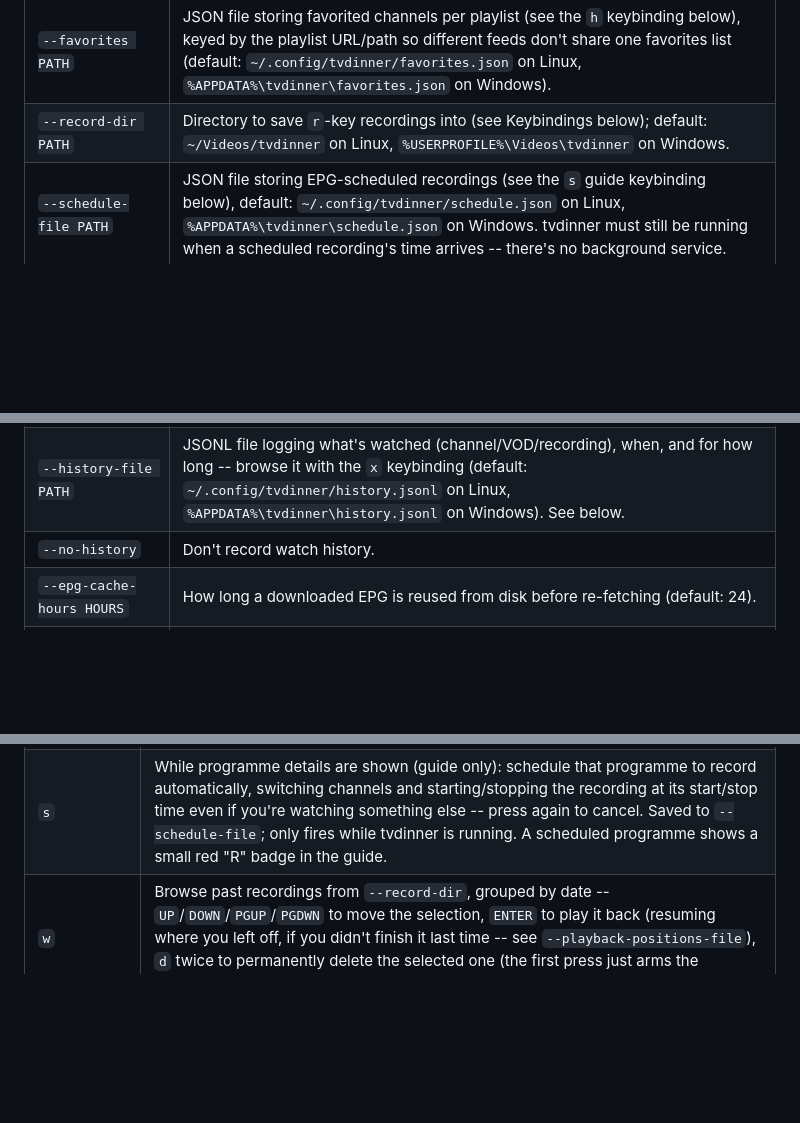
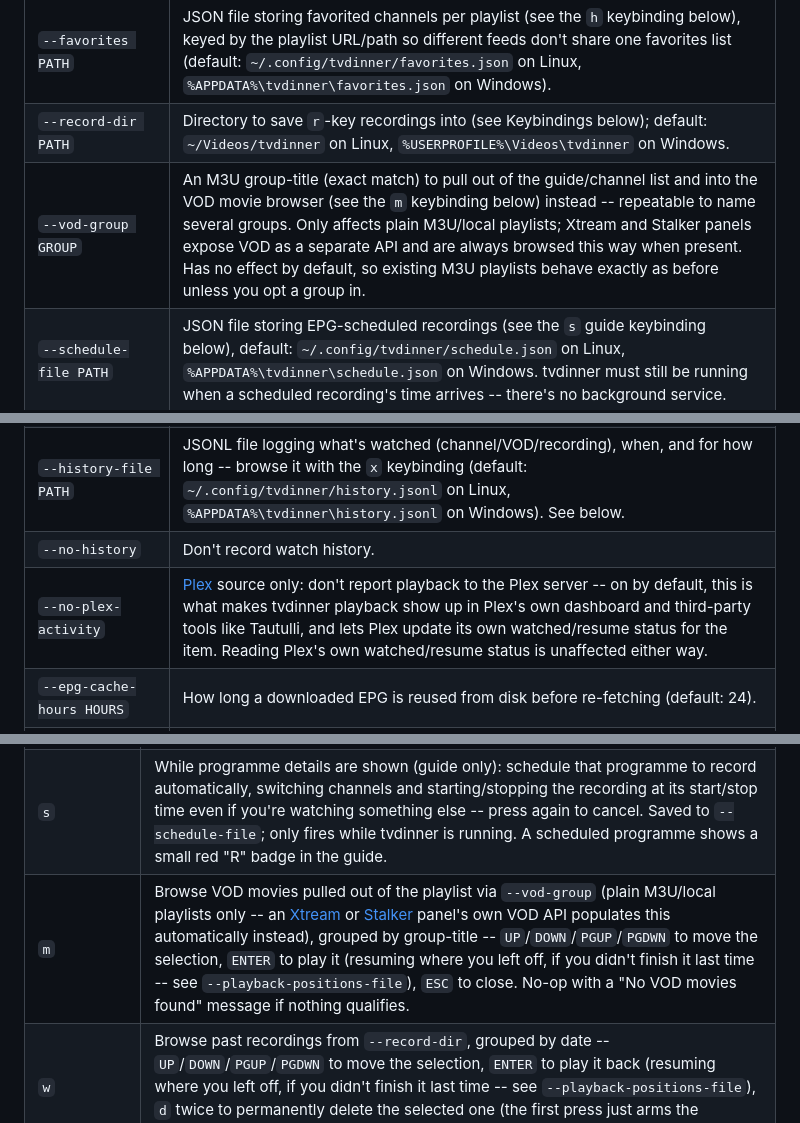
Before and after one commit to issinoho/tvdinner, a Markdown page: README.md, 3 parts joined by grey strips. Drawn GitHub-style; blank space fills up the shorter version.

```diff
--- a/README.md
+++ b/README.md
@@ -300,6 +309,7 @@ app OAuth client.
 | `--epg-shifts PATH` | JSON file mapping a channel's display name (as shown by `--list`) to a per-channel EPG time-shift override, for feeds where different channels are off by different amounts (default: `~/.config/tvdinner/epg_shifts.json` on Linux, `%APPDATA%\tvdinner\epg_shifts.json` on Windows). See below. |
 | `--favorites PATH` | JSON file storing favorited channels per playlist (see the `h` keybinding below), keyed by the playlist URL/path so different feeds don't share one favorites list (default: `~/.config/tvdinner/favorites.json` on Linux, `%APPDATA%\tvdinner\favorites.json` on Windows). |
 | `--record-dir PATH` | Directory to save `r`-key recordings into (see Keybindings below); default: `~/Videos/tvdinner` on Linux, `%USERPROFILE%\Videos\tvdinner` on Windows. |
+| `--vod-group GROUP` | An M3U group-title (exact match) to pull out of the guide/channel list and into the VOD movie browser (see the `m` keybinding below) instead -- repeatable to name several groups. Only affects plain M3U/local playlists; Xtream and Stalker panels expose VOD as a separate API and are always browsed this way when present. Has no effect by default, so existing M3U playlists behave exactly as before unless you opt a group in. |
 | `--schedule-file PATH` | JSON file storing EPG-scheduled recordings (see the `s` guide keybinding below), default: `~/.config/tvdinner/schedule.json` on Linux, `%APPDATA%\tvdinner\schedule.json` on Windows. tvdinner must still be running when a scheduled recording's time arrives -- there's no background service. |
 | `--live-buffer-minutes MINUTES` | How long the `p` keybinding can pause a live channel before it resumes automatically (default: 10). |
 | `--disable-full-screen` | Start in a normal window instead of full screen (the default). |
@@ -315,6 +325,7 @@ app OAuth client.
 | `--playback-positions-file PATH` | JSON file remembering where you left off in each recording (see the `w` recordings browser) or VOD item, so reopening one resumes instead of starting over (default: `~/.config/tvdinner/playback_positions.json` on Linux, `%APPDATA%\tvdinner\playback_positions.json` on Windows). A recording's entry is dropped once the file itself is deleted; a VOD entry -- there being no file to check -- is instead dropped after 90 days of nobody resuming or updating it. |
 | `--history-file PATH` | JSONL file logging what's watched (channel/VOD/recording), when, and for how long -- browse it with the `x` keybinding (default: `~/.config/tvdinner/history.jsonl` on Linux, `%APPDATA%\tvdinner\history.jsonl` on Windows). See below. |
 | `--no-history` | Don't record watch history. |
+| `--no-plex-activity` | [Plex](#plex-media-server) source only: don't report playback to the Plex server -- on by default, this is what makes tvdinner playback show up in Plex's own dashboard and third-party tools like Tautulli, and lets Plex update its own watched/resume status for the item. Reading Plex's own watched/resume status is unaffected either way. |
 | `--epg-cache-hours HOURS` | How long a downloaded EPG is reused from disk before re-fetching (default: 24). |
 | `--no-epg-cache` | Always re-download the EPG instead of using a cached copy, and don't write one either. |
 | `--refresh-epg-cache` | Force a fresh EPG download for this run, ignoring any existing cached copy no matter its age, then refresh the on-disk cache with it (unlike `--no-epg-cache`, later runs still benefit from the cache). |
@@ -775,6 +788,7 @@ In addition to `mpv`'s own default key bindings:
 | `j` / `ENTER` | While a [Plex](#plex-media-server) VOD item's intro or credits marker window is showing a "Skip Intro"/"Skip Credits" prompt (bottom-right corner): confirms it, seeking straight to the end of that window. `ENTER` works from an IR/BLE air-mouse remote's OK button too (its own base "pause" meaning is only shadowed while the prompt is up, restored the instant it closes); `j` is an unadvertised keyboard-only alias. Never automatic -- the prompt just sits there until confirmed or the window passes. Requires the library's intro/credits detection (a Plex Pass feature) to have actually run; pass `--no-skip-markers` to turn the prompt off entirely. |
 | `ESC` (Up Next) | While the "Up Next" countdown is showing after a [Plex](#plex-media-server) TV episode plays through to a real end: cancels it, leaving playback exactly where it is. Left alone, the next episode plays automatically once the countdown reaches zero -- see `--autoplay-countdown-seconds`/`--no-autoplay-next-episode` below. |
 | `s` | While programme details are shown (guide only): schedule that programme to record automatically, switching channels and starting/stopping the recording at its start/stop time even if you're watching something else -- press again to cancel. Saved to `--schedule-file`; only fires while tvdinner is running. A scheduled programme shows a small red "R" badge in the guide. |
+| `m` | Browse VOD movies pulled out of the playlist via `--vod-group` (plain M3U/local playlists only -- an [Xtream](#xtream-codes) or [Stalker](#stalker-portal) panel's own VOD API populates this automatically instead), grouped by group-title -- `UP`/`DOWN`/`PGUP`/`PGDWN` to move the selection, `ENTER` to play it (resuming where you left off, if you didn't finish it last time -- see `--playback-positions-file`), `ESC` to close. No-op with a "No VOD movies found" message if nothing qualifies. |
 | `w` | Browse past recordings from `--record-dir`, grouped by date -- `UP`/`DOWN`/`PGUP`/`PGDWN` to move the selection, `ENTER` to play it back (resuming where you left off, if you didn't finish it last time -- see `--playback-positions-file`), `d` twice to permanently delete the selected one (the first press just arms the confirmation), `ESC` to close. |
 | `u` | Browse upcoming scheduled recordings (see the `s` guide keybinding above), soonest first, marking whichever one is currently recording -- `UP`/`DOWN`/`PGUP`/`PGDWN` to move the selection, `ENTER` to cancel the selected one, `ESC` to close. Since only one recording can happen at a time, an overlapping schedule that never got a turn shows up here (and as an on-screen notification) under "Missed", with the reason why. |
 | `l` | [Plex](#plex-media-server) sessions only: (re)open the library browser -- `UP`/`DOWN`/`PGUP`/`PGDWN` to move the selection, `ENTER` to drill into a library/show/season or play a movie/episode, `ESC`/`LEFT` to go back a level (or close it, from the top level). |
```
Also changed, not shown: other parts of README.md (+14 -3 lines).
